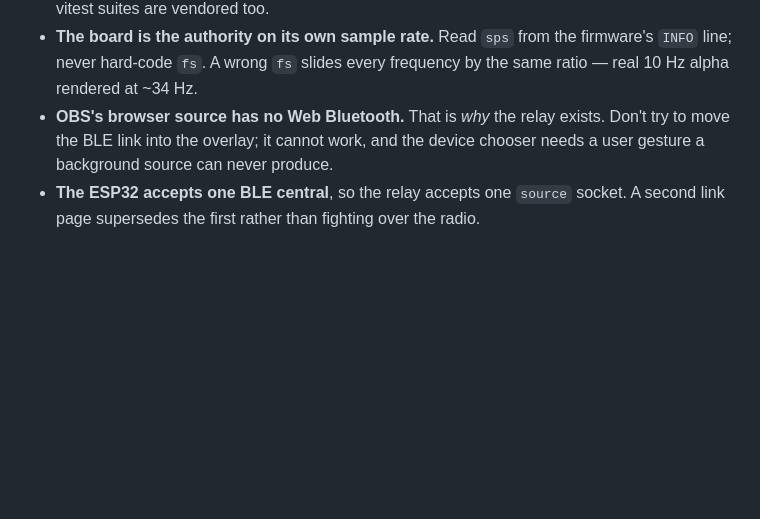
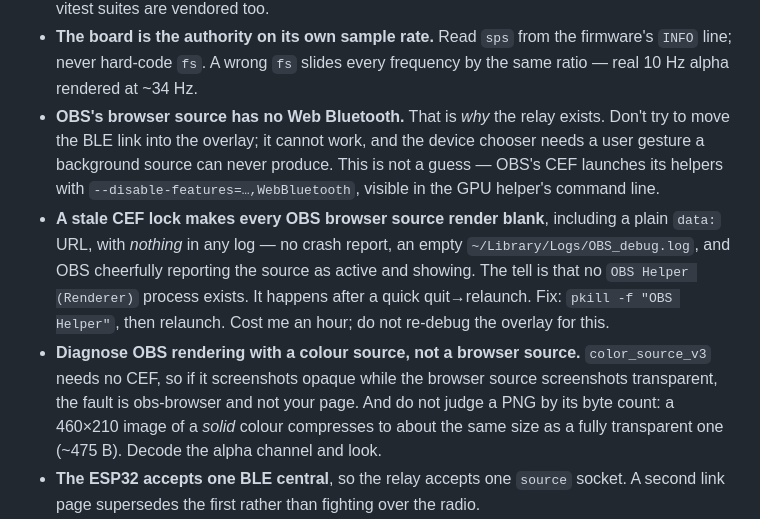
Before and after one commit to enkhbold470/neurohud, a Markdown page: CLAUDE.md, the part around the change. GitHub-like rendering; blank space fills up the shorter version.

```diff
--- a/CLAUDE.md
+++ b/CLAUDE.md
@@ -79,7 +79,18 @@ CORS preflight**.
   alpha rendered at ~34 Hz.
 - **OBS's browser source has no Web Bluetooth.** That is *why* the relay exists. Don't try to move
   the BLE link into the overlay; it cannot work, and the device chooser needs a user gesture a
-  background source can never produce.
+  background source can never produce. This is not a guess — OBS's CEF launches its helpers with
+  `--disable-features=…,WebBluetooth`, visible in the GPU helper's command line.
+- **A stale CEF lock makes every OBS browser source render blank**, including a plain `data:` URL,
+  with *nothing* in any log — no crash report, an empty `~/Library/Logs/OBS_debug.log`, and OBS
+  cheerfully reporting the source as active and showing. The tell is that no
+  `OBS Helper (Renderer)` process exists. It happens after a quick quit→relaunch. Fix:
+  `pkill -f "OBS Helper"`, then relaunch. Cost me an hour; do not re-debug the overlay for this.
+- **Diagnose OBS rendering with a colour source, not a browser source.** `color_source_v3` needs no
+  CEF, so if it screenshots opaque while the browser source screenshots transparent, the fault is
+  obs-browser and not your page. And do not judge a PNG by its byte count: a 460×210 image of a
+  *solid* colour compresses to about the same size as a fully transparent one (~475 B). Decode the
+  alpha channel and look.
 - **The ESP32 accepts one BLE central**, so the relay accepts one `source` socket. A second link
   page supersedes the first rather than fighting over the radio.
 - **Vitest and Playwright both claim `*.spec.ts`.** `vitest.config.ts` scopes vitest to
```
Also changed, not shown: README.md (+44 -4 lines), docs/04-in-obs.png (added), 9 other files.
